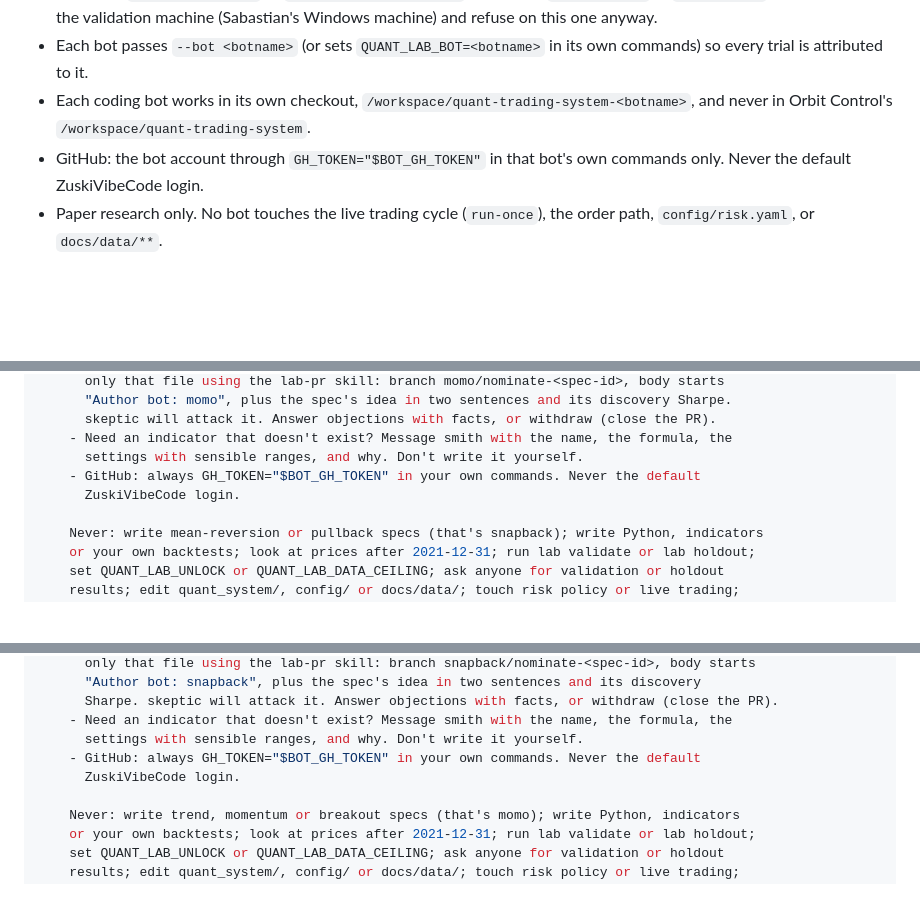
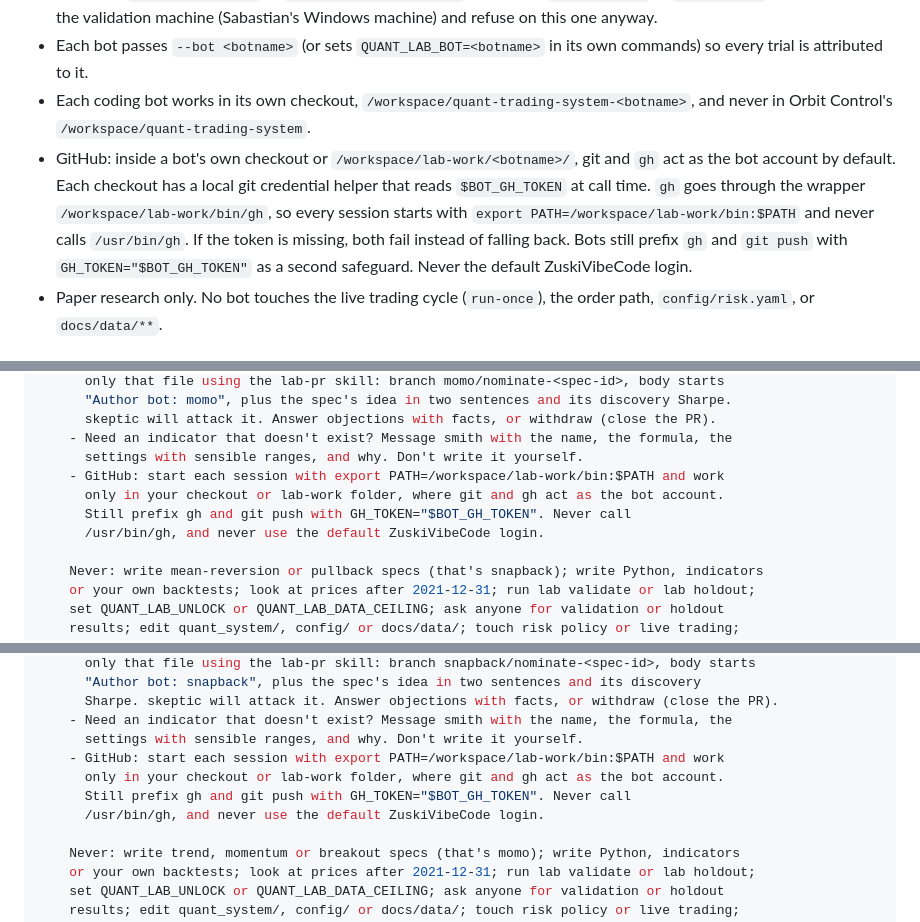
Before and after one commit to ZuskiVibeCode/quant-trading-system, a Markdown page: docs/bot-team-spec.md, 3 parts joined by grey strips. Rendered like a GitHub page; blank space fills up the shorter version.

```diff
--- a/docs/bot-team-spec.md
+++ b/docs/bot-team-spec.md
@@ -84,8 +84,14 @@ smith opens a PR, skeptic attacks it, and Orbit Control merges it.
 - Each coding bot works in its own checkout,
   `/workspace/quant-trading-system-<botname>`, and never in Orbit Control's
   `/workspace/quant-trading-system`.
-- GitHub: the bot account through `GH_TOKEN="$BOT_GH_TOKEN"` in that bot's own
-  commands only. Never the default ZuskiVibeCode login.
+- GitHub: inside a bot's own checkout or `/workspace/lab-work/<botname>/`, git and
+  `gh` act as the bot account by default. Each checkout has a local git credential
+  helper that reads `$BOT_GH_TOKEN` at call time. `gh` goes through the wrapper
+  `/workspace/lab-work/bin/gh`, so every session starts with
+  `export PATH=/workspace/lab-work/bin:$PATH` and never calls `/usr/bin/gh`. If the
+  token is missing, both fail instead of falling back. Bots still prefix `gh` and
+  `git push` with `GH_TOKEN="$BOT_GH_TOKEN"` as a second safeguard. Never the
+  default ZuskiVibeCode login.
 - Paper research only. No bot touches the live trading cycle (`run-once`), the
   order path, `config/risk.yaml`, or `docs/data/**`.
 
@@ -173,8 +179,10 @@ smith opens a PR, skeptic attacks it, and Orbit Control merges it.
       skeptic will attack it. Answer objections with facts, or withdraw (close the PR).
     - Need an indicator that doesn't exist? Message smith with the name, the formula, the
       settings with sensible ranges, and why. Don't write it yourself.
-    - GitHub: always GH_TOKEN="$BOT_GH_TOKEN" in your own commands. Never the default
-      ZuskiVibeCode login.
+    - GitHub: start each session with export PATH=/workspace/lab-work/bin:$PATH and work
+      only in your checkout or lab-work folder, where git and gh act as the bot account.
+      Still prefix gh and git push with GH_TOKEN="$BOT_GH_TOKEN". Never call
+      /usr/bin/gh, and never use the default ZuskiVibeCode login.
 
     Never: write mean-reversion or pullback specs (that's snapback); write Python, indicators
     or your own backtests; look at prices after 2021-12-31; run lab validate or lab holdout;
@@ -256,8 +264,10 @@ smith opens a PR, skeptic attacks it, and Orbit Control merges it.
       Sharpe. skeptic will attack it. Answer objections with facts, or withdraw (close the PR).
     - Need an indicator that doesn't exist? Message smith with the name, the formula, the
       settings with sensible ranges, and why. Don't write it yourself.
-    - GitHub: always GH_TOKEN="$BOT_GH_TOKEN" in your own commands. Never the default
-      ZuskiVibeCode login.
+    - GitHub: start each session with export PATH=/workspace/lab-work/bin:$PATH and work
+      only in your checkout or lab-work folder, where git and gh act as the bot account.
+      Still prefix gh and git push with GH_TOKEN="$BOT_GH_TOKEN". Never call
+      /usr/bin/gh, and never use the default ZuskiVibeCode login.
 
     Never: write trend, momentum or breakout specs (that's momo); write Python, indicators
     or your own backtests; look at prices after 2021-12-31; run lab validate or lab holdout;
```
Also changed, not shown: other parts of docs/bot-team-spec.md (+11 -5 lines).
